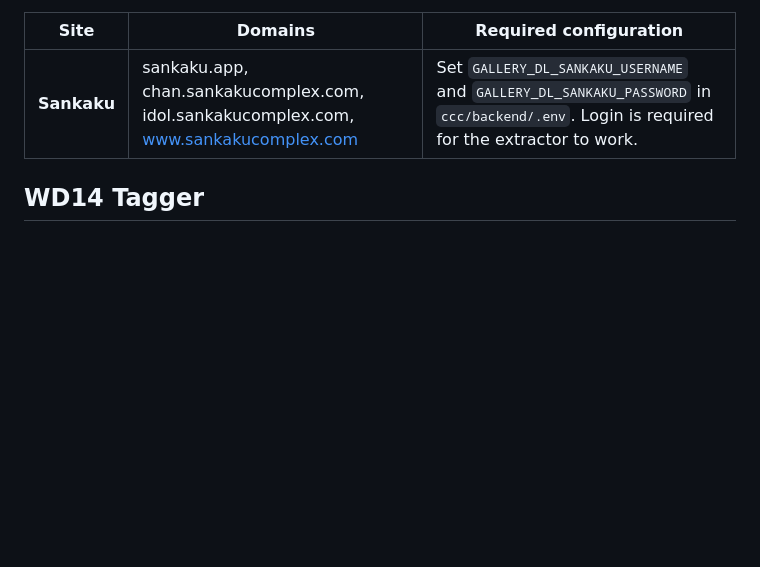
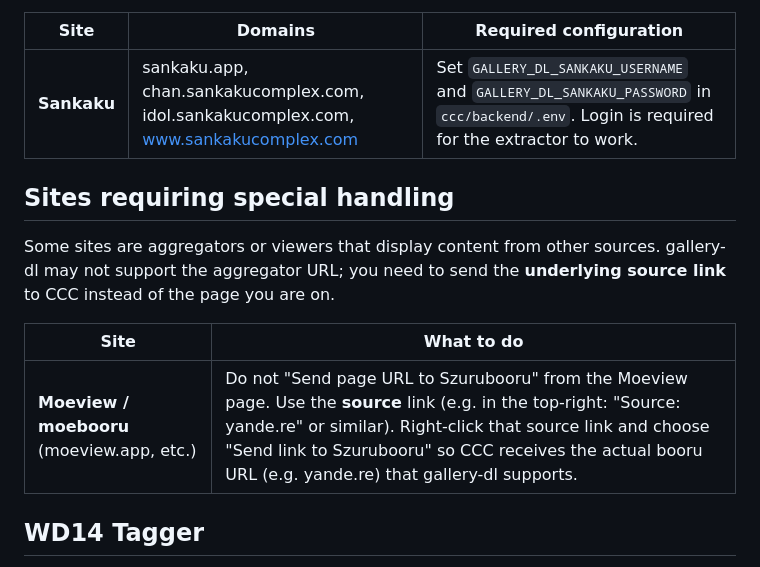
Before and after one commit to jakedev796/SzurubooruCompanion, a Markdown page: README.md, the part around the change. Rendered like a GitHub page; blank space fills up the shorter version.

Commit message:
docs: add section on sites requiring special handling in README

```diff
--- a/README.md
+++ b/README.md
@@ -133,6 +133,14 @@ Some sources need additional backend configuration (env vars) for gallery-dl to
 |------|---------|------------------------|
 | **Sankaku** | sankaku.app, chan.sankakucomplex.com, idol.sankakucomplex.com, www.sankakucomplex.com | Set `GALLERY_DL_SANKAKU_USERNAME` and `GALLERY_DL_SANKAKU_PASSWORD` in `ccc/backend/.env`. Login is required for the extractor to work. |
 
+## Sites requiring special handling
+
+Some sites are aggregators or viewers that display content from other sources. gallery-dl may not support the aggregator URL; you need to send the **underlying source link** to CCC instead of the page you are on.
+
+| Site | What to do |
+|------|------------|
+| **Moeview / moebooru** (moeview.app, etc.) | Do not "Send page URL to Szurubooru" from the Moeview page. Use the **source** link (e.g. in the top-right: "Source: yande.re" or similar). Right-click that source link and choose "Send link to Szurubooru" so CCC receives the actual booru URL (e.g. yande.re) that gallery-dl supports. |
+
 ## WD14 Tagger
 
 WD14 runs in-process in the CCC backend using the `wdtagger` library. No separate tagger container is required. The backend uses CPU by default; if the host has a CUDA-capable GPU and PyTorch sees it, the tagger will use it automatically.
```
